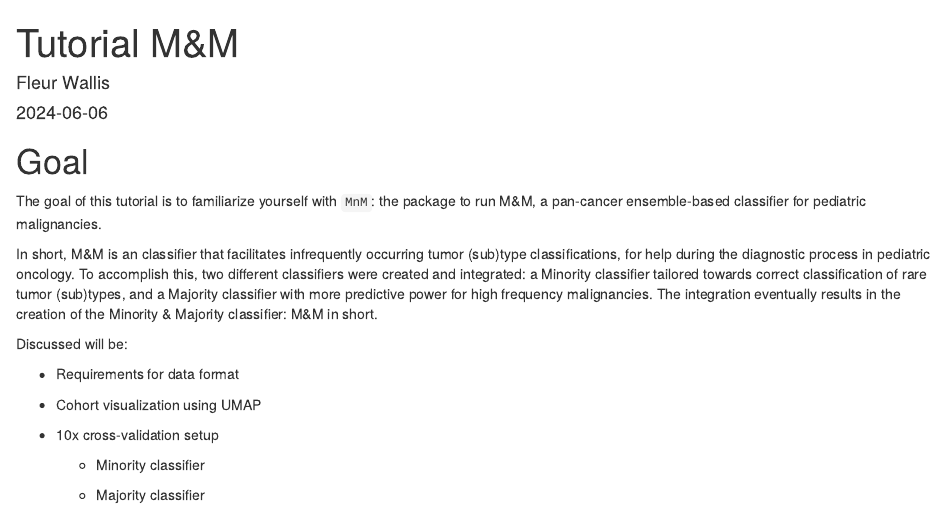
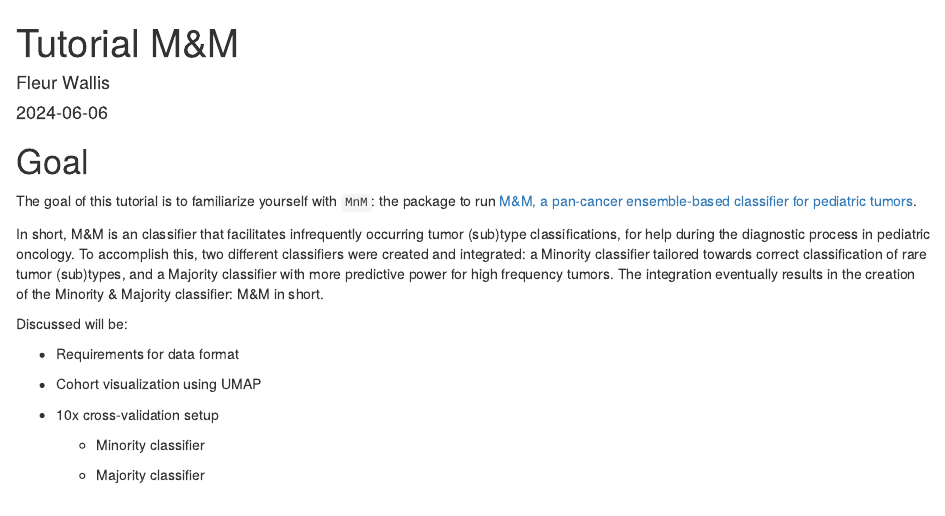
Before and after one commit to princessmaximacenter/MnM, an R Markdown document (DataTutorial/MnMTutorial.Rmd): the page in a window 1100 px wide, from its top. Rendered offline with R 4.5, knitr and Pandoc, with nearby package versions; some code elsewhere in the file could not run offline.

Commit message:
Altered text within tutorial as well

```diff
--- a/DataTutorial/MnMTutorial.Rmd
+++ b/DataTutorial/MnMTutorial.Rmd
@@ -16,16 +16,17 @@ knitr::opts_chunk$set(echo = TRUE)
 # Goal
 
 The goal of this tutorial is to familiarize yourself with `MnM`: the
-package to run M&M, a pan-cancer ensemble-based classifier for pediatric
-malignancies.
+package to run [M&M, a pan-cancer ensemble-based classifier for
+pediatric
+tumors](https://www.medrxiv.org/content/10.1101/2024.06.06.24308366v1).
 
 In short, M&M is an classifier that facilitates infrequently occurring
 tumor (sub)type classifications, for help during the diagnostic process
 in pediatric oncology. To accomplish this, two different classifiers
 were created and integrated: a Minority classifier tailored towards
 correct classification of rare tumor (sub)types, and a Majority
-classifier with more predictive power for high frequency malignancies.
-The integration eventually results in the creation of the Minority &
+classifier with more predictive power for high frequency tumors. The
+integration eventually results in the creation of the Minority &
 Majority classifier: M&M in short.
 
 Discussed will be:
```
